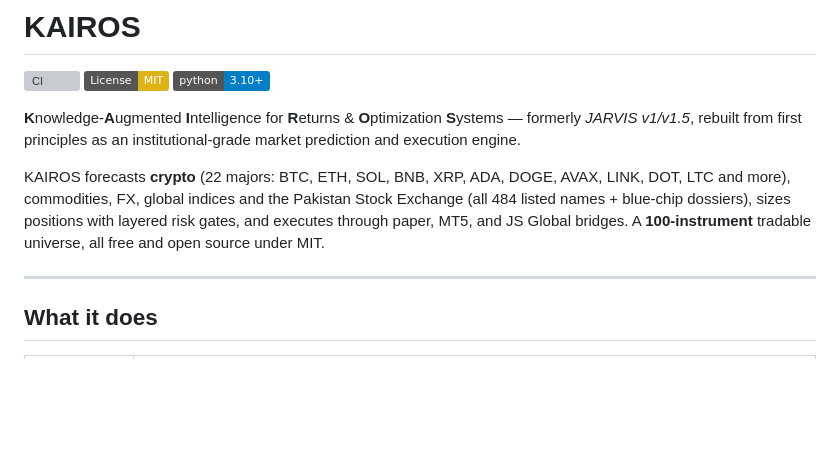
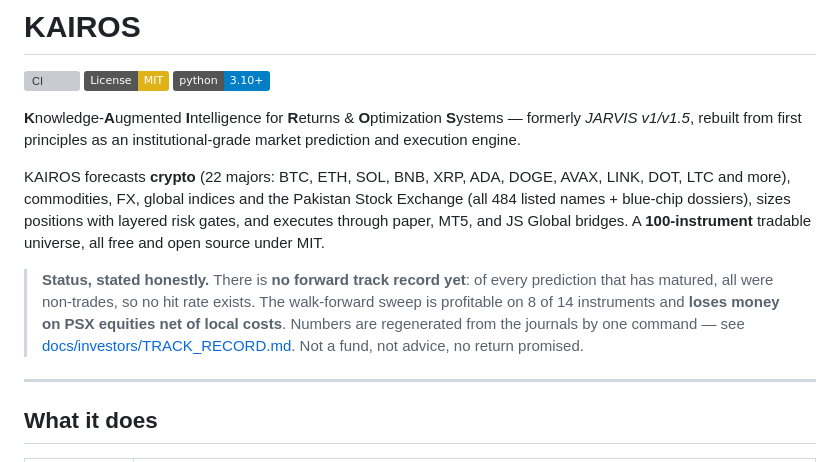
Before and after one commit to zhaider5142009-oss/kairos, a Markdown page: README.md, the part around the change. Rendered like a GitHub page; badges without logos; blank space fills up the shorter version; grey boxes are pictures that could not be loaded.

Commit message:
Put the missing forward record on the front page, above the feature list
A repository that lists 100 strategies and a quantum annealer but not the fact that no
directional call has matured yet is a pitch, not research. The status block is the first
thing a diligencer reads, and it is the reason the rest of the page is believable.

```diff
--- a/README.md
+++ b/README.md
@@ -7,6 +7,13 @@
 **K**nowledge-**A**ugmented **I**ntelligence for **R**eturns & **O**ptimization **S**ystems — formerly *JARVIS v1/v1.5*, rebuilt from first principles as an institutional-grade market prediction and execution engine.
 
 KAIROS forecasts **crypto** (22 majors: BTC, ETH, SOL, BNB, XRP, ADA, DOGE, AVAX, LINK, DOT, LTC and more), commodities, FX, global indices and the Pakistan Stock Exchange (all 484 listed names + blue-chip dossiers), sizes positions with layered risk gates, and executes through paper, MT5, and JS Global bridges. A **100-instrument** tradable universe, all free and open source under MIT.
+
+> **Status, stated honestly.** There is **no forward track record yet**: of every prediction
+> that has matured, all were non-trades, so no hit rate exists. The walk-forward sweep is
+> profitable on 8 of 14 instruments and **loses money on PSX equities net of local costs**.
+> Numbers are regenerated from the journals by one command — see
+> [docs/investors/TRACK_RECORD.md](docs/investors/TRACK_RECORD.md). Not a fund, not advice,
+> no return promised.
 
 ---
 
```
